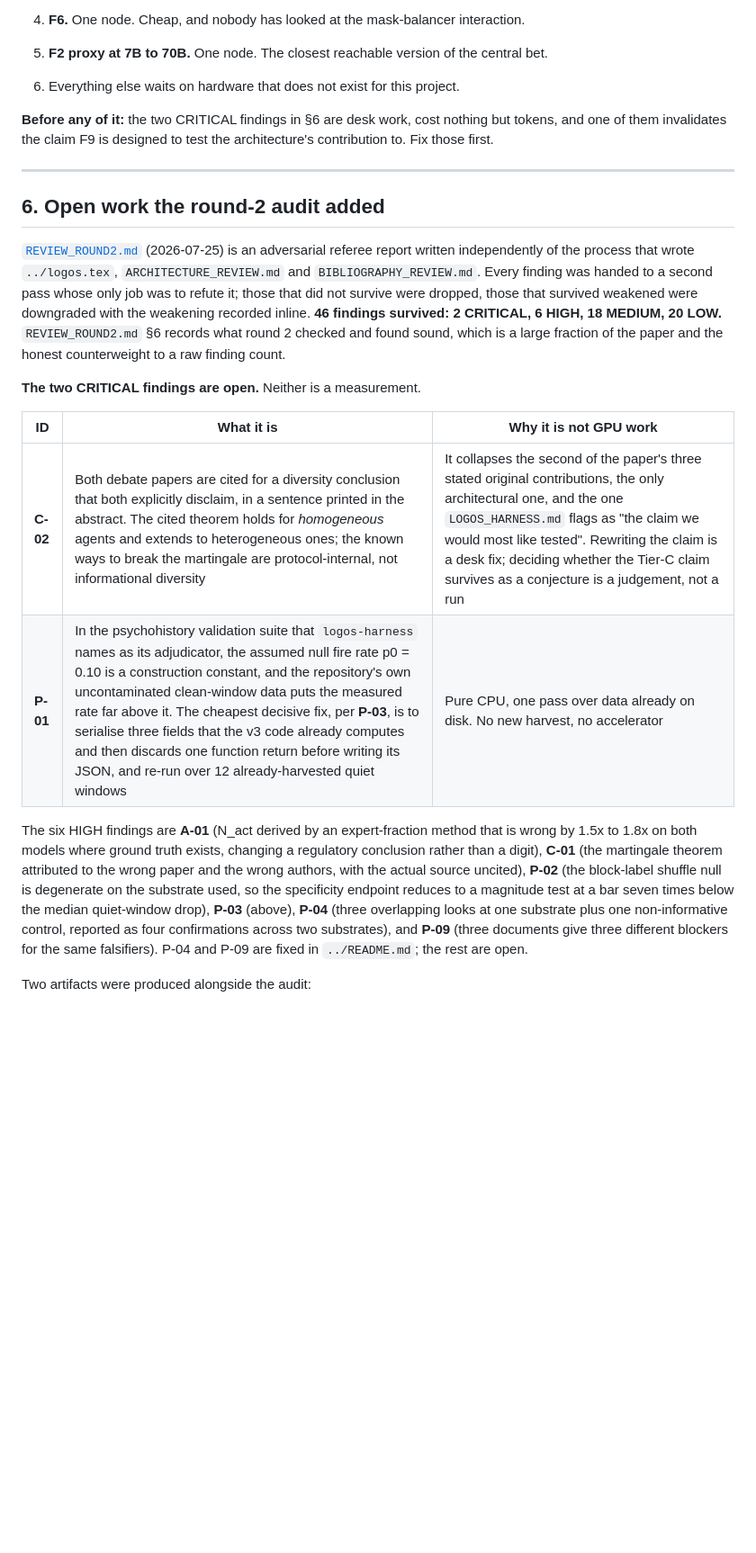
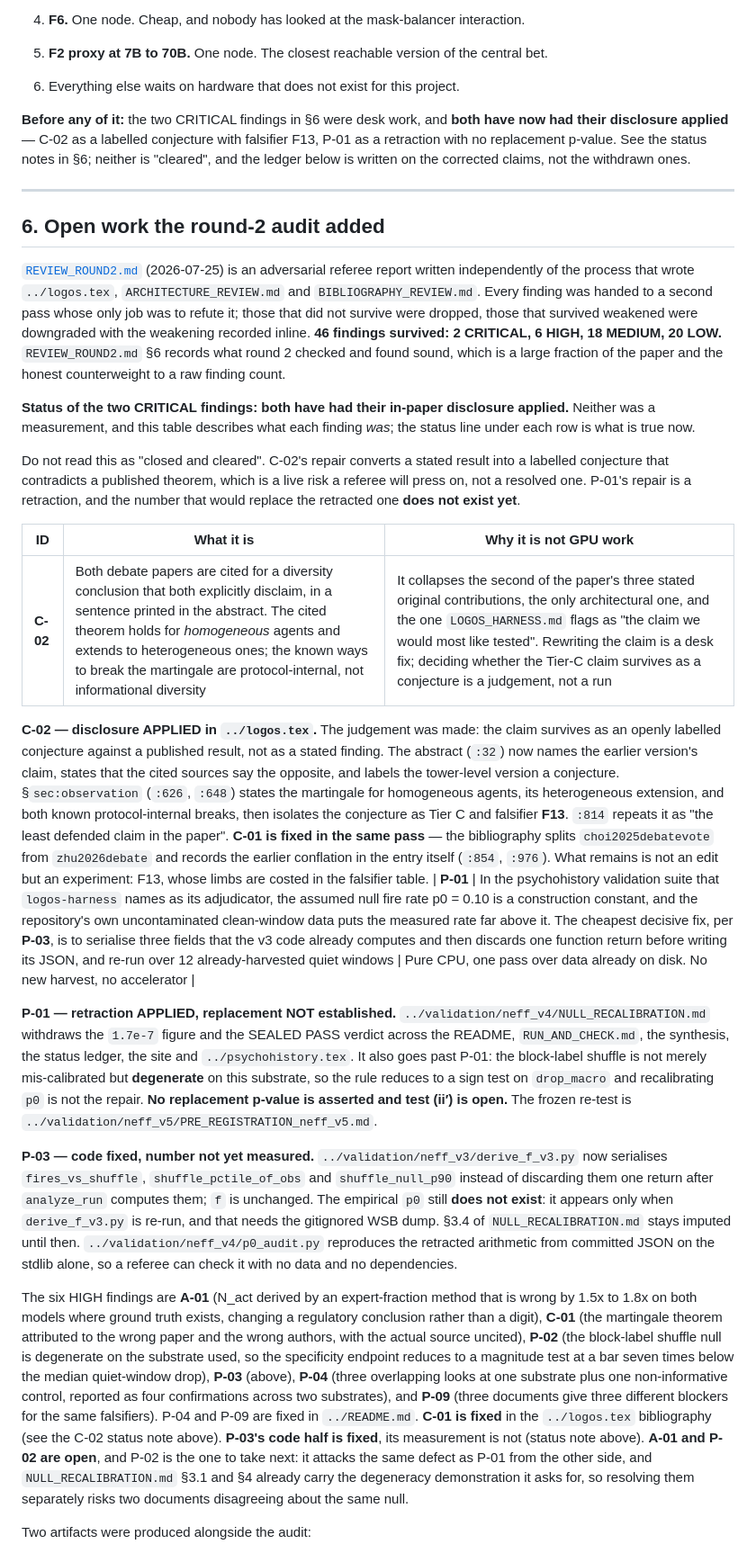
Before and after one commit to Wingie/psychohistory, a Markdown page: logos/GAPS.md, the part around the change. Shown at 90% size. Rendered like a GitHub page; blank space fills up the shorter version.

Commit message:
GAPS.md: correct the round-2 status ledger, which was stale on four findings
GAPS.md is what the program points referees and its own loop at for status.
It still said "The two CRITICAL findings are open. Neither is a measurement."
Both had already had their disclosure applied in the same merge that produced
this ledger's own neighbours, so the file understated the paper against itself.
Verified in logos.tex before changing anything:

- C-02 APPLIED. The abstract (:32) names the earlier version's claim, states
  that the cited sources say the opposite, and labels the tower-level version
  a conjecture. sec:observation (:626, :648) gives the martingale for
  homogeneous agents, the heterogeneous extension, and both protocol-internal
  breaks, then isolates the conjecture as Tier C and falsifier F13. :814
  repeats it as the least defended claim in the paper.
- C-01 fixed in the same pass, and it was listed as an open HIGH. The
  bibliography splits choi2025debatevote from zhu2026debate and records the
  earlier conflation in the entry itself (:854, :976).
- P-01 retraction applied; NULL_RECALIBRATION.md goes further than P-01 did.
- P-03 code half fixed on this branch; the measurement is not.

Deliberately not written as "closed". C-02's repair converts a stated result
into a labelled conjecture contradicting a published theorem, which is a live
risk a referee will press on. P-01's repair is a retraction and the number
that would replace the retracted one does not exist. Both status notes say so
in those words, and P-02 is named as the next one to take, because it attacks
the same null as P-01 from the other side.

No claim is softened and no finding is marked resolved that is not.

Co-Authored-By: Claudistrator <savetheplanet@agentosaurus.com>

```diff
--- a/logos/GAPS.md
+++ b/logos/GAPS.md
@@ -128,7 +128,7 @@ Named so they are not mistaken for oversights. **None of these needs an accelera
 5. **F2 proxy at 7B to 70B.** One node. The closest reachable version of the central bet.
 6. Everything else waits on hardware that does not exist for this project.
 
-**Before any of it:** the two CRITICAL findings in §6 are desk work, cost nothing but tokens, and one of them invalidates the claim F9 is designed to test the architecture's contribution to. Fix those first.
+**Before any of it:** the two CRITICAL findings in §6 were desk work, and **both have now had their disclosure applied** — C-02 as a labelled conjecture with falsifier F13, P-01 as a retraction with no replacement p-value. See the status notes in §6; neither is "cleared", and the ledger below is written on the corrected claims, not the withdrawn ones.
 
 ---
 
@@ -136,14 +136,22 @@ Named so they are not mistaken for oversights. **None of these needs an accelera
 
 [`REVIEW_ROUND2.md`](REVIEW_ROUND2.md) (2026-07-25) is an adversarial referee report written independently of the process that wrote `../logos.tex`, `ARCHITECTURE_REVIEW.md` and `BIBLIOGRAPHY_REVIEW.md`. Every finding was handed to a second pass whose only job was to refute it; those that did not survive were dropped, those that survived weakened were downgraded with the weakening recorded inline. **46 findings survived: 2 CRITICAL, 6 HIGH, 18 MEDIUM, 20 LOW.** `REVIEW_ROUND2.md` §6 records what round 2 checked and found sound, which is a large fraction of the paper and the honest counterweight to a raw finding count.
 
-**The two CRITICAL findings are open.** Neither is a measurement.
+**Status of the two CRITICAL findings: both have had their in-paper disclosure applied.** Neither was a measurement, and this table describes what each finding *was*; the status line under each row is what is true now.
+
+Do not read this as "closed and cleared". C-02's repair converts a stated result into a labelled conjecture that contradicts a published theorem, which is a live risk a referee will press on, not a resolved one. P-01's repair is a retraction, and the number that would replace the retracted one **does not exist yet**.
 
 | ID | What it is | Why it is not GPU work |
 |---|---|---|
 | **C-02** | Both debate papers are cited for a diversity conclusion that both explicitly disclaim, in a sentence printed in the abstract. The cited theorem holds for *homogeneous* agents and extends to heterogeneous ones; the known ways to break the martingale are protocol-internal, not informational diversity | It collapses the second of the paper's three stated original contributions, the only architectural one, and the one `LOGOS_HARNESS.md` flags as "the claim we would most like tested". Rewriting the claim is a desk fix; deciding whether the Tier-C claim survives as a conjecture is a judgement, not a run |
+
+**C-02 — disclosure APPLIED in `../logos.tex`.** The judgement was made: the claim survives as an openly labelled conjecture against a published result, not as a stated finding. The abstract (`:32`) now names the earlier version's claim, states that the cited sources say the opposite, and labels the tower-level version a conjecture. §`sec:observation` (`:626`, `:648`) states the martingale for homogeneous agents, its heterogeneous extension, and both known protocol-internal breaks, then isolates the conjecture as Tier C and falsifier **F13**. `:814` repeats it as "the least defended claim in the paper". **C-01 is fixed in the same pass** — the bibliography splits `choi2025debatevote` from `zhu2026debate` and records the earlier conflation in the entry itself (`:854`, `:976`). What remains is not an edit but an experiment: F13, whose limbs are costed in the falsifier table.
 | **P-01** | In the psychohistory validation suite that `logos-harness` names as its adjudicator, the assumed null fire rate p0 = 0.10 is a construction constant, and the repository's own uncontaminated clean-window data puts the measured rate far above it. The cheapest decisive fix, per **P-03**, is to serialise three fields that the v3 code already computes and then discards one function return before writing its JSON, and re-run over 12 already-harvested quiet windows | Pure CPU, one pass over data already on disk. No new harvest, no accelerator |
 
-The six HIGH findings are **A-01** (N_act derived by an expert-fraction method that is wrong by 1.5x to 1.8x on both models where ground truth exists, changing a regulatory conclusion rather than a digit), **C-01** (the martingale theorem attributed to the wrong paper and the wrong authors, with the actual source uncited), **P-02** (the block-label shuffle null is degenerate on the substrate used, so the specificity endpoint reduces to a magnitude test at a bar seven times below the median quiet-window drop), **P-03** (above), **P-04** (three overlapping looks at one substrate plus one non-informative control, reported as four confirmations across two substrates), and **P-09** (three documents give three different blockers for the same falsifiers). P-04 and P-09 are fixed in `../README.md`; the rest are open.
+**P-01 — retraction APPLIED, replacement NOT established.** `../validation/neff_v4/NULL_RECALIBRATION.md` withdraws the `1.7e-7` figure and the SEALED PASS verdict across the README, `RUN_AND_CHECK.md`, the synthesis, the status ledger, the site and `../psychohistory.tex`. It also goes past P-01: the block-label shuffle is not merely mis-calibrated but **degenerate** on this substrate, so the rule reduces to a sign test on `drop_macro` and recalibrating `p0` is not the repair. **No replacement p-value is asserted and test (ii′) is open.** The frozen re-test is `../validation/neff_v5/PRE_REGISTRATION_neff_v5.md`.
+
+**P-03 — code fixed, number not yet measured.** `../validation/neff_v3/derive_f_v3.py` now serialises `fires_vs_shuffle`, `shuffle_pctile_of_obs` and `shuffle_null_p90` instead of discarding them one return after `analyze_run` computes them; `f` is unchanged. The empirical `p0` still **does not exist**: it appears only when `derive_f_v3.py` is re-run, and that needs the gitignored WSB dump. §3.4 of `NULL_RECALIBRATION.md` stays imputed until then. `../validation/neff_v4/p0_audit.py` reproduces the retracted arithmetic from committed JSON on the stdlib alone, so a referee can check it with no data and no dependencies.
+
+The six HIGH findings are **A-01** (N_act derived by an expert-fraction method that is wrong by 1.5x to 1.8x on both models where ground truth exists, changing a regulatory conclusion rather than a digit), **C-01** (the martingale theorem attributed to the wrong paper and the wrong authors, with the actual source uncited), **P-02** (the block-label shuffle null is degenerate on the substrate used, so the specificity endpoint reduces to a magnitude test at a bar seven times below the median quiet-window drop), **P-03** (above), **P-04** (three overlapping looks at one substrate plus one non-informative control, reported as four confirmations across two substrates), and **P-09** (three documents give three different blockers for the same falsifiers). P-04 and P-09 are fixed in `../README.md`. **C-01 is fixed** in the `../logos.tex` bibliography (see the C-02 status note above). **P-03's code half is fixed**, its measurement is not (status note above). **A-01 and P-02 are open**, and P-02 is the one to take next: it attacks the same defect as P-01 from the other side, and `NULL_RECALIBRATION.md` §3.1 and §4 already carry the degeneracy demonstration it asks for, so resolving them separately risks two documents disagreeing about the same null.
 
 Two artifacts were produced alongside the audit:
 
```
